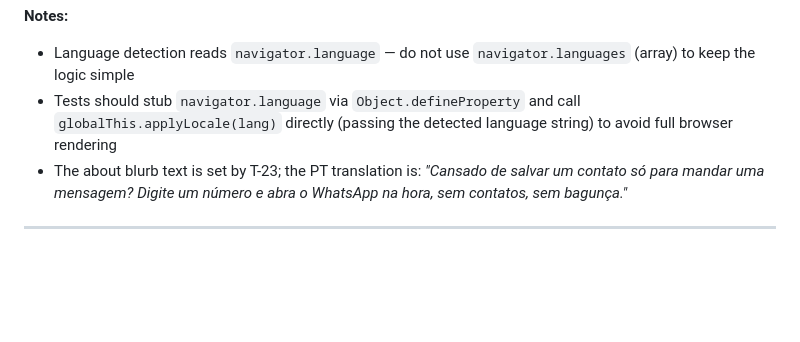
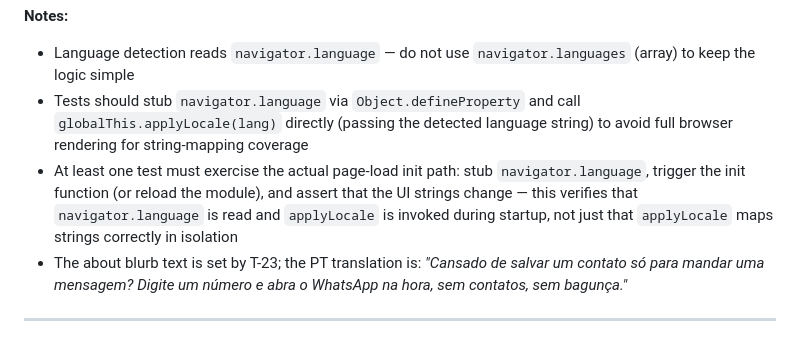
Before and after one commit to raschmitt/zapinit, a Markdown page: docs/tasks.md, the part around the change. Drawn GitHub-style; blank space fills up the shorter version.

Commit message:
docs(T-29): address Codex review feedback (#43)
Require at least one test for the page-load init path so that
navigator.language detection and the applyLocale call during
startup are verified, not just the string-mapping logic in isolation.

Co-authored-by: claude <claude@anthropic.com>

```diff
--- a/docs/tasks.md
+++ b/docs/tasks.md
@@ -268,7 +268,8 @@ Feature: UI localization
 
 **Notes:**
 - Language detection reads `navigator.language` — do not use `navigator.languages` (array) to keep the logic simple
-- Tests should stub `navigator.language` via `Object.defineProperty` and call `globalThis.applyLocale(lang)` directly (passing the detected language string) to avoid full browser rendering
+- Tests should stub `navigator.language` via `Object.defineProperty` and call `globalThis.applyLocale(lang)` directly (passing the detected language string) to avoid full browser rendering for string-mapping coverage
+- At least one test must exercise the actual page-load init path: stub `navigator.language`, trigger the init function (or reload the module), and assert that the UI strings change — this verifies that `navigator.language` is read and `applyLocale` is invoked during startup, not just that `applyLocale` maps strings correctly in isolation
 - The about blurb text is set by T-23; the PT translation is: *"Cansado de salvar um contato só para mandar uma mensagem? Digite um número e abra o WhatsApp na hora, sem contatos, sem bagunça."*
 
 ---
```
